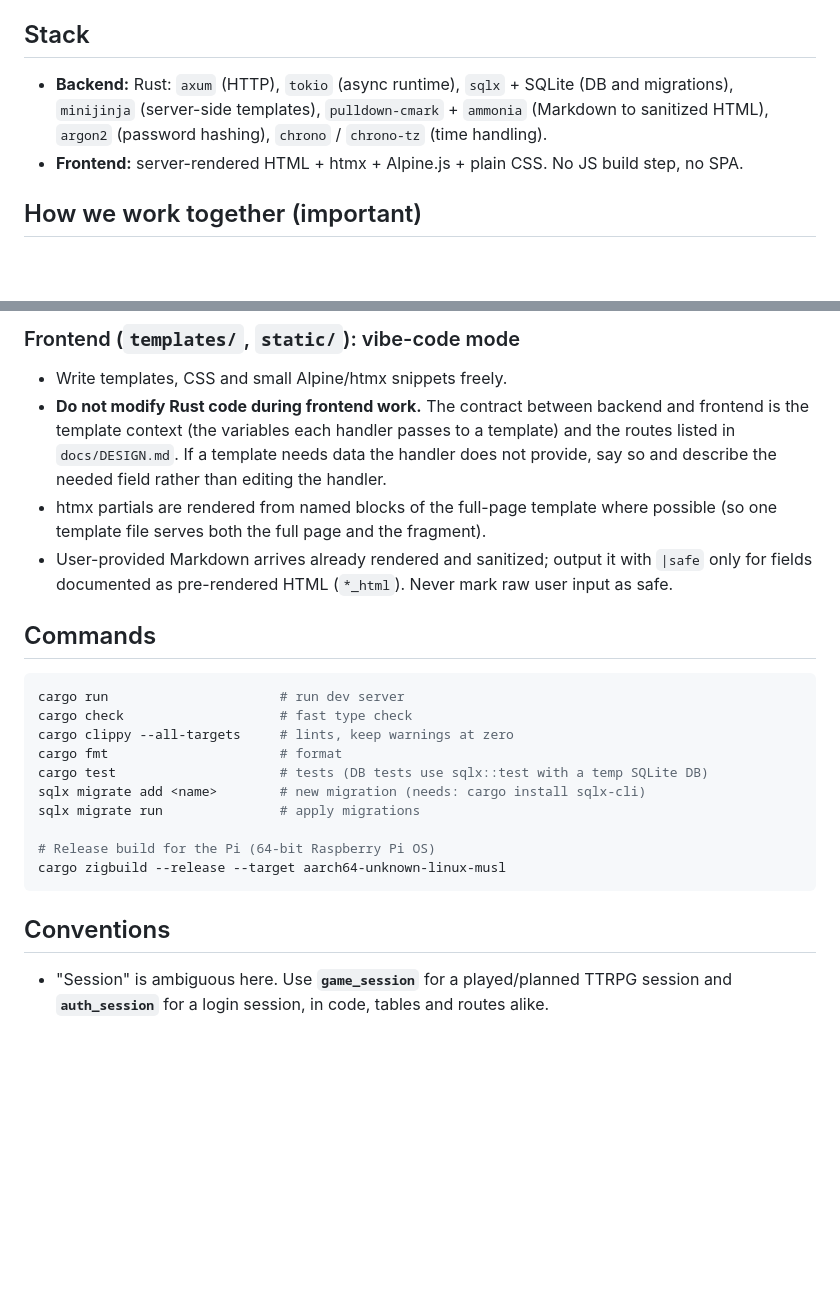
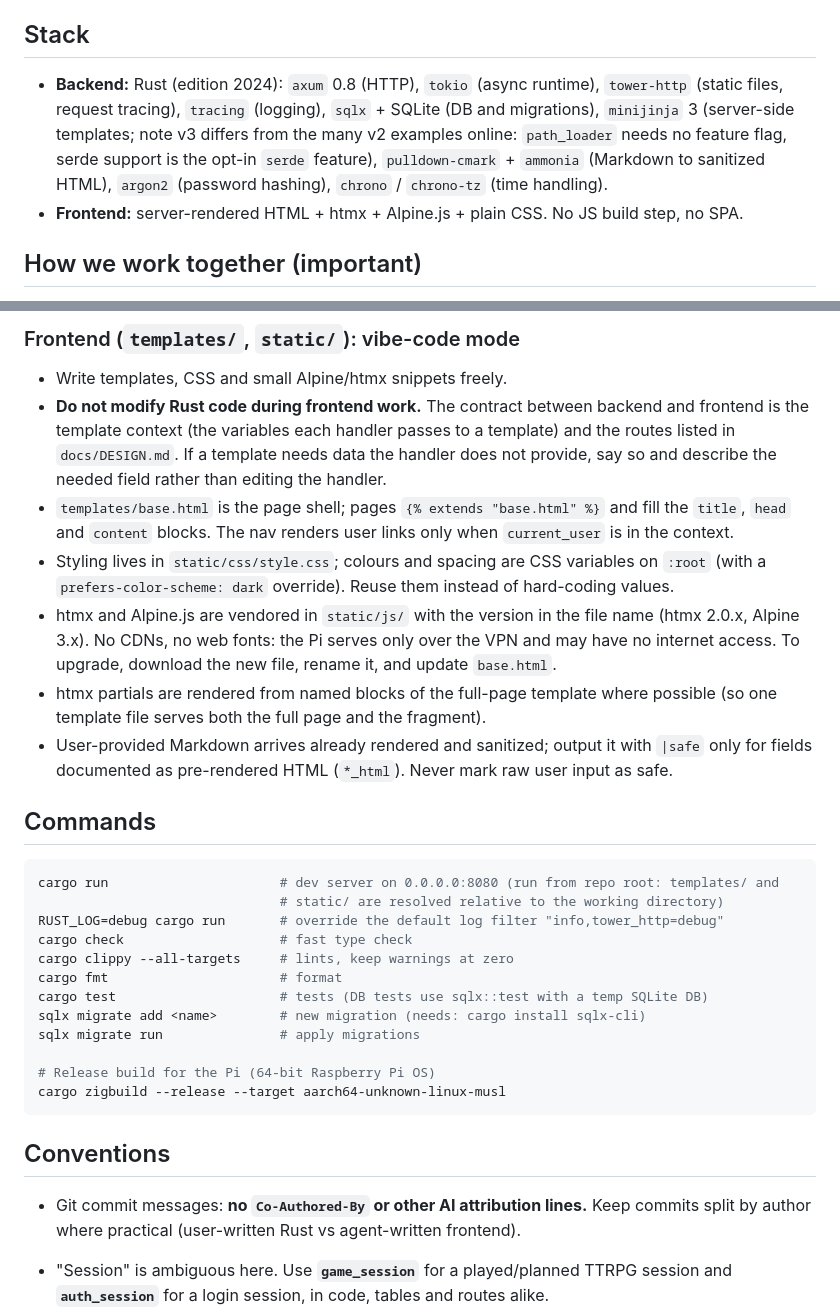
Before and after one commit to mareknetusil/ttrpg_scheduling, a Markdown page: CLAUDE.md, 2 parts joined by grey strips. Drawn GitHub-style; blank space fills up the shorter version.

Commit message:
Update docs after M1: progress, versions, frontend and commit conventions

````diff
--- a/CLAUDE.md
+++ b/CLAUDE.md
@@ -12,8 +12,10 @@ See `docs/DESIGN.md` for requirements, architecture, data model and the mileston
 
 ## Stack
 
-- **Backend:** Rust: `axum` (HTTP), `tokio` (async runtime), `sqlx` + SQLite (DB and migrations),
-  `minijinja` (server-side templates), `pulldown-cmark` + `ammonia` (Markdown to sanitized HTML),
+- **Backend:** Rust (edition 2024): `axum` 0.8 (HTTP), `tokio` (async runtime),
+  `tower-http` (static files, request tracing), `tracing` (logging), `sqlx` + SQLite (DB and
+  migrations), `minijinja` 3 (server-side templates; note v3 differs from the many v2 examples
+  online: `path_loader` needs no feature flag, serde support is the opt-in `serde` feature), `pulldown-cmark` + `ammonia` (Markdown to sanitized HTML),
   `argon2` (password hashing), `chrono` / `chrono-tz` (time handling).
 - **Frontend:** server-rendered HTML + htmx + Alpine.js + plain CSS. No JS build step, no SPA.
 
@@ -48,6 +50,14 @@ this project**. The repo has two modes of collaboration.
   the template context (the variables each handler passes to a template) and the routes listed
   in `docs/DESIGN.md`. If a template needs data the handler does not provide, say so and describe
   the needed field rather than editing the handler.
+- `templates/base.html` is the page shell; pages `{% extends "base.html" %}` and fill the
+  `title`, `head` and `content` blocks. The nav renders user links only when `current_user` is
+  in the context.
+- Styling lives in `static/css/style.css`; colours and spacing are CSS variables on `:root`
+  (with a `prefers-color-scheme: dark` override). Reuse them instead of hard-coding values.
+- htmx and Alpine.js are vendored in `static/js/` with the version in the file name
+  (htmx 2.0.x, Alpine 3.x). No CDNs, no web fonts: the Pi serves only over the VPN and may have
+  no internet access. To upgrade, download the new file, rename it, and update `base.html`.
 - htmx partials are rendered from named blocks of the full-page template where possible
   (so one template file serves both the full page and the fragment).
 - User-provided Markdown arrives already rendered and sanitized; output it with `|safe` only for
@@ -56,7 +66,9 @@ this project**. The repo has two modes of collaboration.
 ## Commands
 
 ```sh
-cargo run                      # run dev server
+cargo run                      # dev server on 0.0.0.0:8080 (run from repo root: templates/ and
+                               # static/ are resolved relative to the working directory)
+RUST_LOG=debug cargo run       # override the default log filter "info,tower_http=debug"
 cargo check                    # fast type check
 cargo clippy --all-targets     # lints, keep warnings at zero
 cargo fmt                      # format
@@ -70,6 +82,9 @@ cargo zigbuild --release --target aarch64-unknown-linux-musl
 
 ## Conventions
 
+- Git commit messages: **no `Co-Authored-By` or other AI attribution lines.** Keep commits
+  split by author where practical (user-written Rust vs agent-written frontend).
+
 - "Session" is ambiguous here. Use **`game_session`** for a played/planned TTRPG session and
   **`auth_session`** for a login session, in code, tables and routes alike.
 - All timestamps are stored in UTC in the DB and converted to the display time zone at render time.
````
Also changed, not shown: docs/DESIGN.md (+17 -16 lines).
